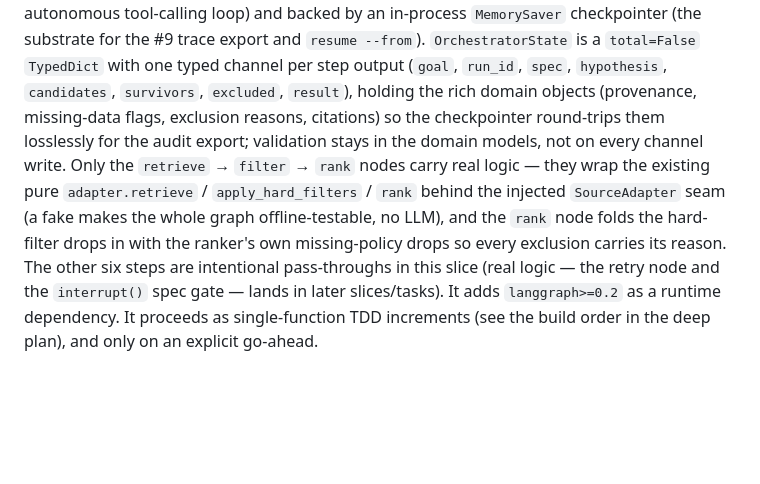
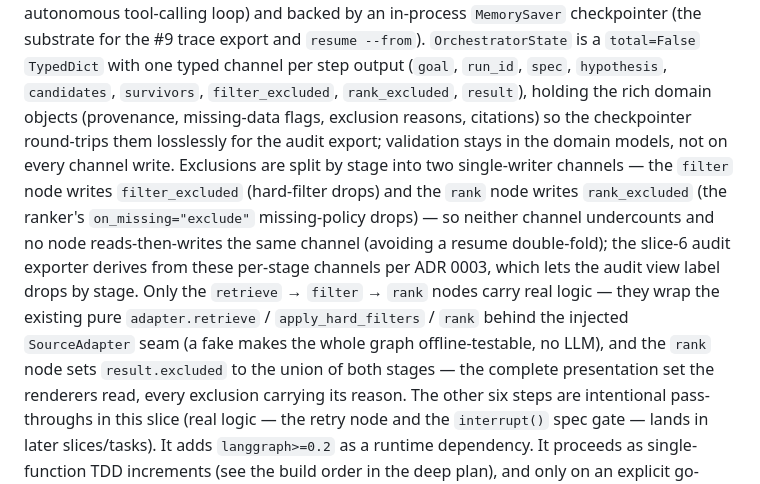
Before and after one commit to kianpu34593/materials-triage, a Markdown page: CLAUDE.md, the part around the change. Drawn GitHub-style; blank space fills up the shorter version.

Commit message:
no-mistakes(document): docs(orchestrator): sync CLAUDE.md with per-stage exclusion channels

```diff
--- a/CLAUDE.md
+++ b/CLAUDE.md
@@ -106,15 +106,21 @@ END — a static pipeline, not an autonomous tool-calling loop) and backed by an
 in-process `MemorySaver` checkpointer (the substrate for the #9 trace export and
 `resume --from`). `OrchestratorState` is a `total=False` `TypedDict` with one
 typed channel per step output (`goal`, `run_id`, `spec`, `hypothesis`,
-`candidates`, `survivors`, `excluded`, `result`), holding the rich domain objects
-(provenance, missing-data flags, exclusion reasons, citations) so the
-checkpointer round-trips them losslessly for the audit export; validation stays
-in the domain models, not on every channel write. Only the `retrieve` → `filter`
-→ `rank` nodes carry real logic — they wrap the existing pure
+`candidates`, `survivors`, `filter_excluded`, `rank_excluded`, `result`), holding
+the rich domain objects (provenance, missing-data flags, exclusion reasons,
+citations) so the checkpointer round-trips them losslessly for the audit export;
+validation stays in the domain models, not on every channel write. Exclusions are
+split by stage into two single-writer channels — the `filter` node writes
+`filter_excluded` (hard-filter drops) and the `rank` node writes `rank_excluded`
+(the ranker's `on_missing="exclude"` missing-policy drops) — so neither channel
+undercounts and no node reads-then-writes the same channel (avoiding a resume
+double-fold); the slice-6 audit exporter derives from these per-stage channels per
+ADR 0003, which lets the audit view label drops by stage. Only the `retrieve` →
+`filter` → `rank` nodes carry real logic — they wrap the existing pure
 `adapter.retrieve` / `apply_hard_filters` / `rank` behind the injected
 `SourceAdapter` seam (a fake makes the whole graph offline-testable, no LLM), and
-the `rank` node folds the hard-filter drops in with the ranker's own
-missing-policy drops so every exclusion carries its reason. The other six steps
+the `rank` node sets `result.excluded` to the union of both stages — the complete
+presentation set the renderers read, every exclusion carrying its reason. The other six steps
 are intentional pass-throughs in this slice (real logic — the retry node and the
 `interrupt()` spec gate — lands in later slices/tasks). It adds `langgraph>=0.2`
 as a runtime dependency. It proceeds as single-function
```
